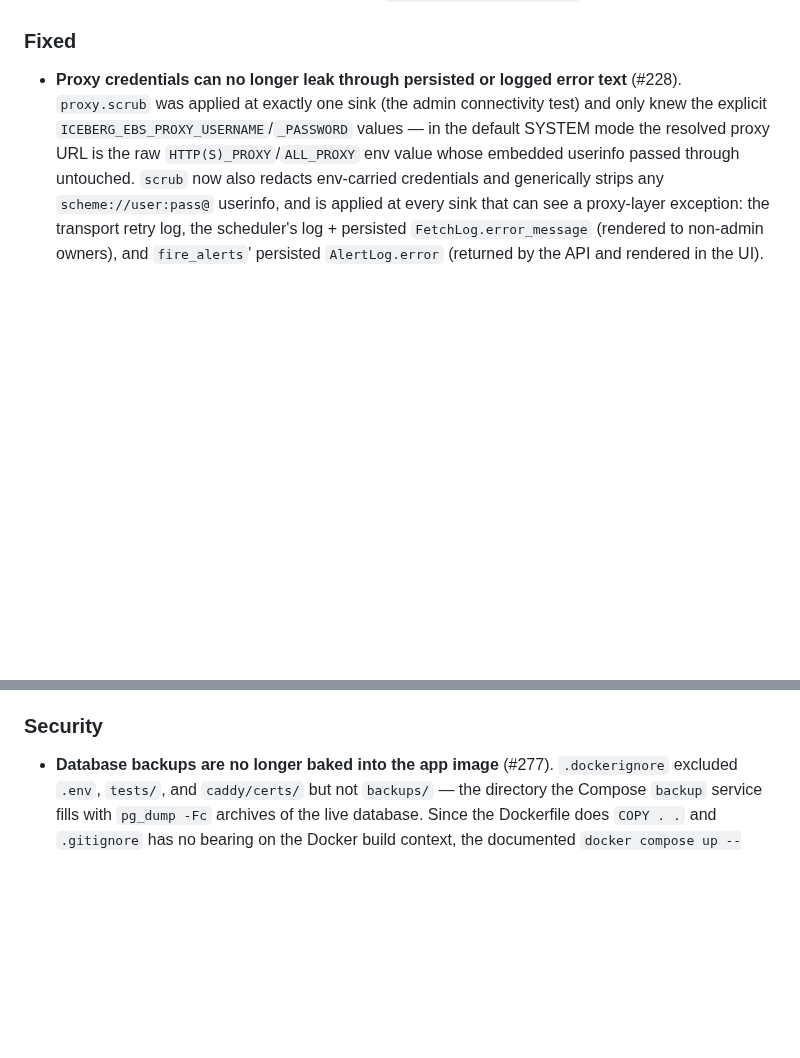
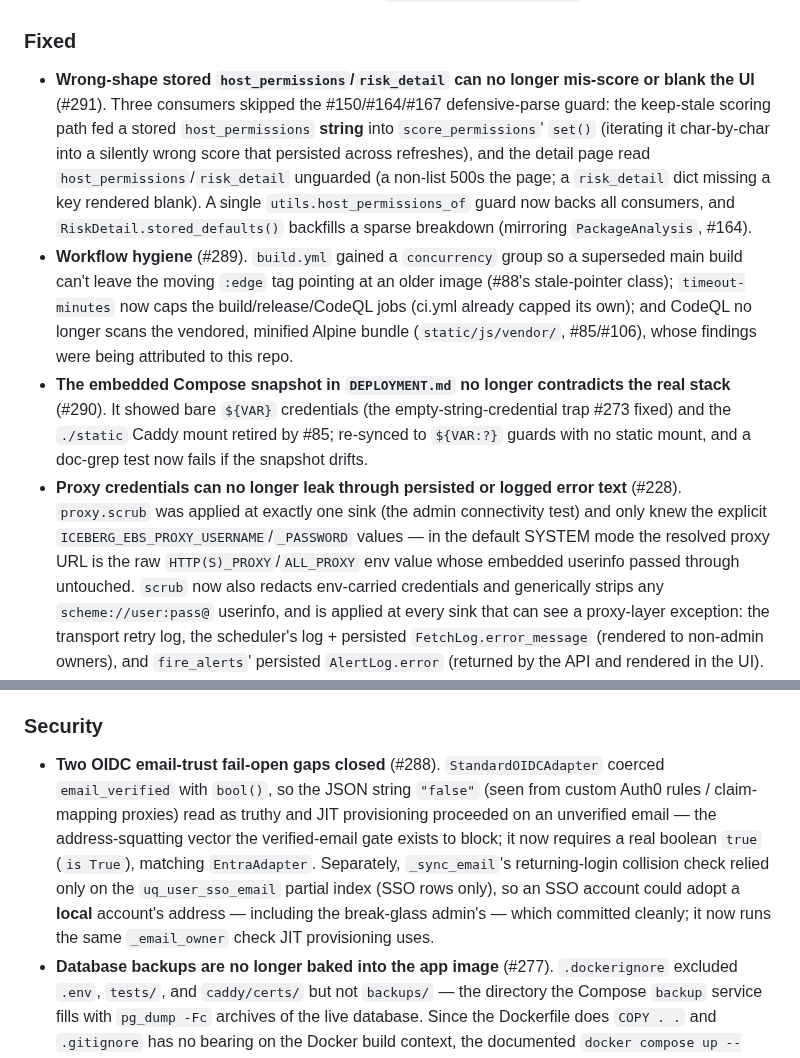
Before and after one commit to IcebergAI/IcebergEBS, a Markdown page: CHANGELOG.md, 2 parts joined by grey strips. Rendered like a GitHub page; blank space fills up the shorter version.

Commit message:
docs(changelog): record the low-priority fable-review batch (#288-#291)
Security: the two OIDC email-trust fixes (#288). Fixed: the wrong-shape
JSON guards (#291), workflow hygiene (#289), and the DEPLOYMENT.md Compose
re-sync (#290).

Co-Authored-By: Claude Opus 4.8 <noreply@anthropic.com>
Claude-Session: https://claude.ai/code/session_01UqUzCBEB2NtBynzALyohQD

```diff
--- a/CHANGELOG.md
+++ b/CHANGELOG.md
@@ -238,6 +238,22 @@ release to diff against.
 
 ### Fixed
 
+- **Wrong-shape stored `host_permissions`/`risk_detail` can no longer mis-score or blank the UI**
+  (#291). Three consumers skipped the #150/#164/#167 defensive-parse guard: the keep-stale scoring
+  path fed a stored `host_permissions` **string** into `score_permissions`' `set()` (iterating it
+  char-by-char into a silently wrong score that persisted across refreshes), and the detail page
+  read `host_permissions`/`risk_detail` unguarded (a non-list 500s the page; a `risk_detail` dict
+  missing a key rendered blank). A single `utils.host_permissions_of` guard now backs all consumers,
+  and `RiskDetail.stored_defaults()` backfills a sparse breakdown (mirroring `PackageAnalysis`, #164).
+- **Workflow hygiene** (#289). `build.yml` gained a `concurrency` group so a superseded main build
+  can't leave the moving `:edge` tag pointing at an older image (#88's stale-pointer class);
+  `timeout-minutes` now caps the build/release/CodeQL jobs (ci.yml already capped its own); and
+  CodeQL no longer scans the vendored, minified Alpine bundle (`static/js/vendor/`, #85/#106),
+  whose findings were being attributed to this repo.
+- **The embedded Compose snapshot in `DEPLOYMENT.md` no longer contradicts the real stack** (#290).
+  It showed bare `${VAR}` credentials (the empty-string-credential trap #273 fixed) and the
+  `./static` Caddy mount retired by #85; re-synced to `${VAR:?}` guards with no static mount, and a
+  doc-grep test now fails if the snapshot drifts.
 - **Proxy credentials can no longer leak through persisted or logged error text** (#228).
   `proxy.scrub` was applied at exactly one sink (the admin connectivity test) and only knew the
   explicit `ICEBERG_EBS_PROXY_USERNAME`/`_PASSWORD` values — in the default SYSTEM mode the
@@ -641,6 +657,14 @@ release to diff against.
 
 ### Security
 
+- **Two OIDC email-trust fail-open gaps closed** (#288). `StandardOIDCAdapter` coerced
+  `email_verified` with `bool()`, so the JSON string `"false"` (seen from custom Auth0 rules /
+  claim-mapping proxies) read as truthy and JIT provisioning proceeded on an unverified email —
+  the address-squatting vector the verified-email gate exists to block; it now requires a real
+  boolean `true` (`is True`), matching `EntraAdapter`. Separately, `_sync_email`'s returning-login
+  collision check relied only on the `uq_user_sso_email` partial index (SSO rows only), so an SSO
+  account could adopt a **local** account's address — including the break-glass admin's — which
+  committed cleanly; it now runs the same `_email_owner` check JIT provisioning uses.
 - **Database backups are no longer baked into the app image** (#277). `.dockerignore` excluded
   `.env`, `tests/`, and `caddy/certs/` but not `backups/` — the directory the Compose `backup`
   service fills with `pg_dump -Fc` archives of the live database. Since the Dockerfile does
```
